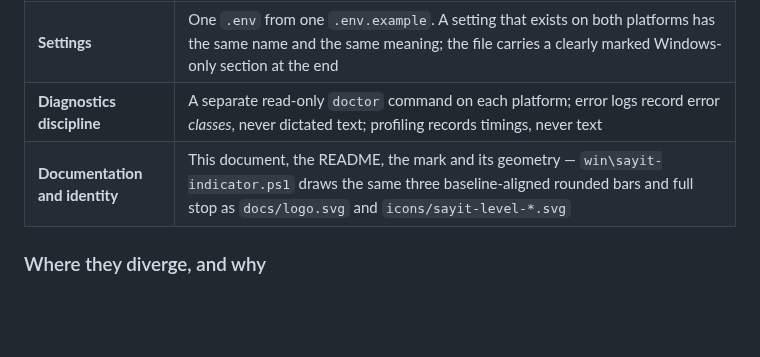
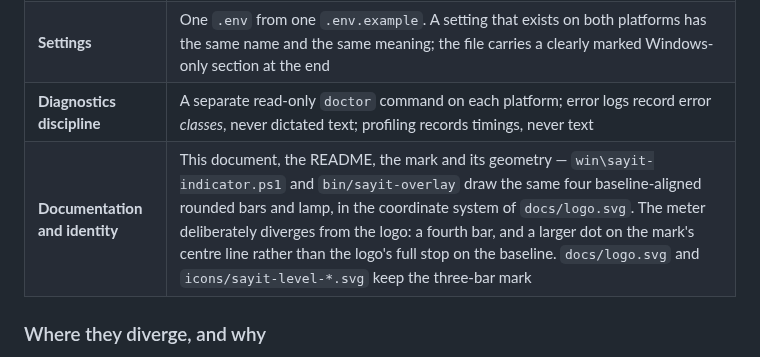
Before and after one commit to MrTorriz/sayit, a Markdown page: docs/ARCHITECTURE.md, the part around the change. Rendered like a GitHub page; blank space fills up the shorter version.

```diff
--- a/docs/ARCHITECTURE.md
+++ b/docs/ARCHITECTURE.md
@@ -26,7 +26,7 @@ flowchart LR
 | **History format** | `history.jsonl`, one JSON object per line: `time` (local ISO-8601 to seconds), `seconds`, `words`, `text`. Same field names, order and types, so a history file is portable between the platforms |
 | **Settings** | One `.env` from one `.env.example`. A setting that exists on both platforms has the same name and the same meaning; the file carries a clearly marked Windows-only section at the end |
 | **Diagnostics discipline** | A separate read-only `doctor` command on each platform; error logs record error *classes*, never dictated text; profiling records timings, never text |
-| **Documentation and identity** | This document, the README, the mark and its geometry — `win\sayit-indicator.ps1` draws the same three baseline-aligned rounded bars and full stop as `docs/logo.svg` and `icons/sayit-level-*.svg` |
+| **Documentation and identity** | This document, the README, the mark and its geometry — `win\sayit-indicator.ps1` and `bin/sayit-overlay` draw the same four baseline-aligned rounded bars and lamp, in the coordinate system of `docs/logo.svg`. The meter deliberately diverges from the logo: a fourth bar, and a larger dot on the mark's centre line rather than the logo's full stop on the baseline. `docs/logo.svg` and `icons/sayit-level-*.svg` keep the three-bar mark |
 
 ### Where they diverge, and why
 
```
Also changed, not shown: README.md (+6 -2 lines), docs/demo.gif, 1 other file.
